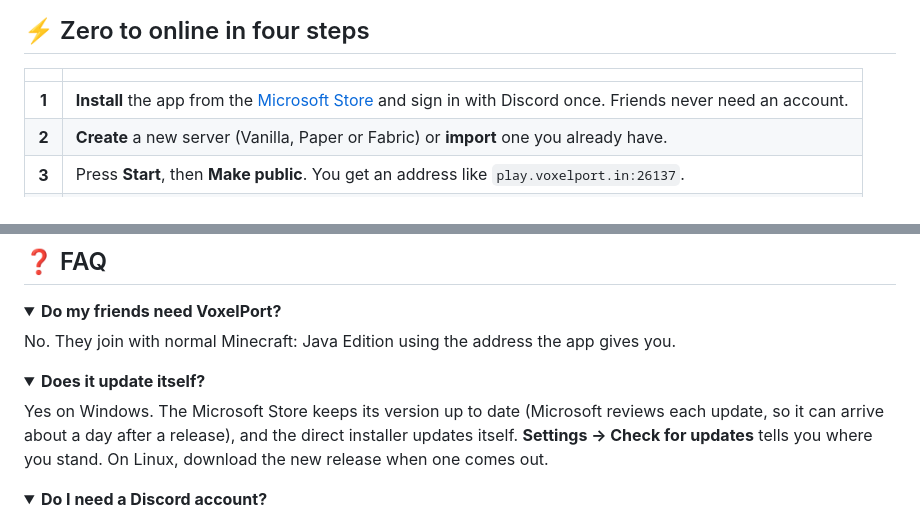
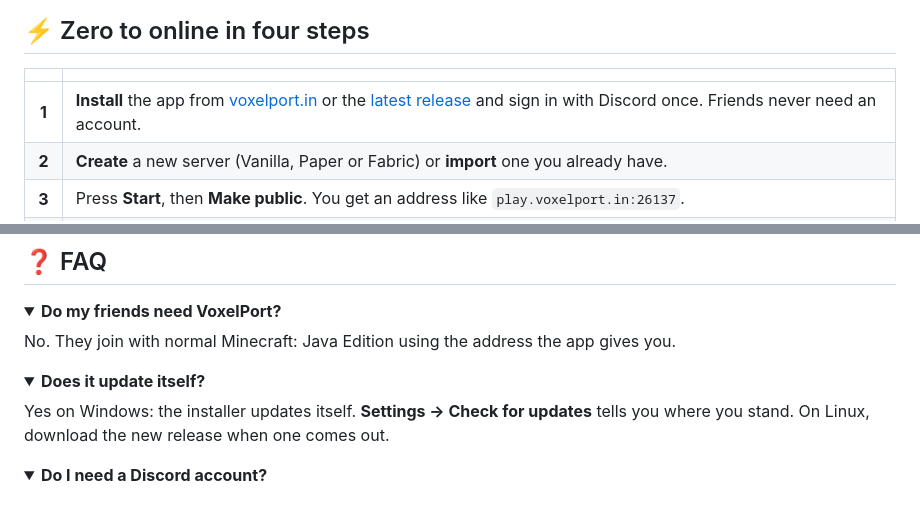
Before and after one commit to VOXELPORT/VoxelPort-App, a Markdown page: README.md, 2 parts joined by grey strips. GitHub-like rendering; folded sections open.

Commit message:
Remove Microsoft Store mentions from README and dev docs

```diff
--- a/README.md
+++ b/README.md
@@ -32,7 +28,7 @@
 
 | | |
 |:-:|---|
-| **1** | **Install** the app from the [Microsoft Store](https://apps.microsoft.com/detail/9NGRX9CFNBD6) and sign in with Discord once. Friends never need an account. |
+| **1** | **Install** the app from [voxelport.in](https://voxelport.in) or the [latest release](https://github.com/VOXELPORT/VoxelPort-App/releases/latest) and sign in with Discord once. Friends never need an account. |
 | **2** | **Create** a new server (Vanilla, Paper or Fabric) or **import** one you already have. |
 | **3** | Press **Start**, then **Make public**. You get an address like `play.voxelport.in:26137`. |
 | **4** | Friends paste it into **Multiplayer → Add Server**. Done. |
@@ -97,7 +93,7 @@ No. They join with normal Minecraft: Java Edition using the address the app give
 <details>
 <summary><b>Does it update itself?</b></summary>
 
-Yes on Windows. The Microsoft Store keeps its version up to date (Microsoft reviews each update, so it can arrive about a day after a release), and the direct installer updates itself. **Settings → Check for updates** tells you where you stand. On Linux, download the new release when one comes out.
+Yes on Windows: the installer updates itself. **Settings → Check for updates** tells you where you stand. On Linux, download the new release when one comes out.
 </details>
 
 <details>
```
Also changed, not shown: other parts of README.md (+0 -4 lines), DEVELOPMENT.md (+1 -4 lines).
